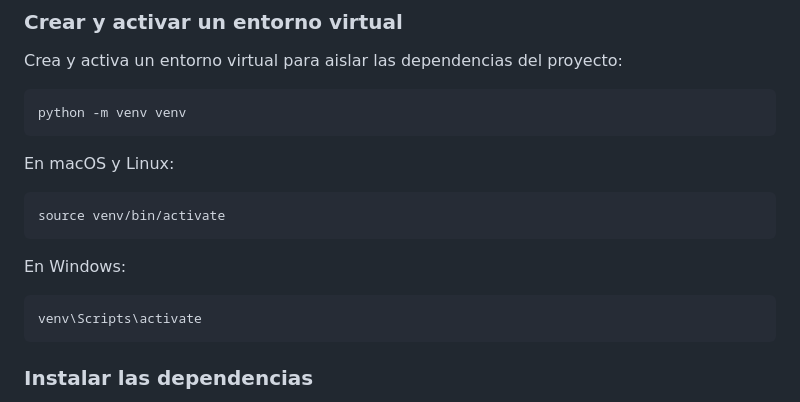
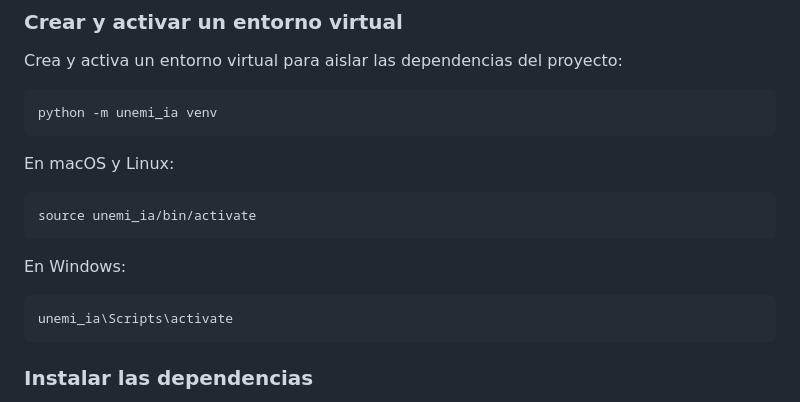
Before and after one commit to CuchoUnemi/proyecto-costruci-n, a Markdown page: readme.md, the part around the change. Drawn GitHub-style.

````diff
--- a/readme.md
+++ b/readme.md
@@ -50,17 +50,17 @@ git clone https://github.com/CuchoUnemi/proyecto-costruci-n.git
 Crea y activa un entorno virtual para aislar las dependencias del proyecto:
 
 ```bash
-python -m venv venv
+python -m unemi_ia venv
 ```
 
 En macOS y Linux:
 ```bash
-source venv/bin/activate
+source unemi_ia/bin/activate
 ```
 
 En Windows:
 ```bash
-venv\Scripts\activate
+unemi_ia\Scripts\activate
 ```
 
 ### Instalar las dependencias
````
